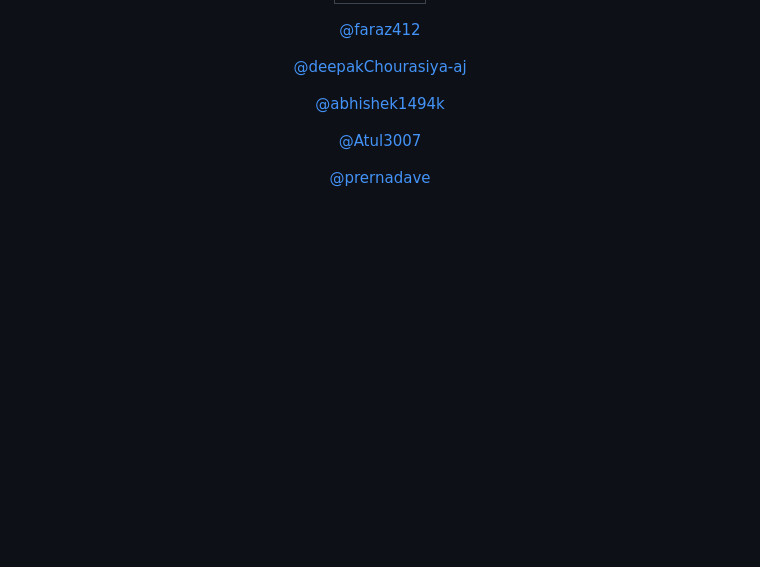
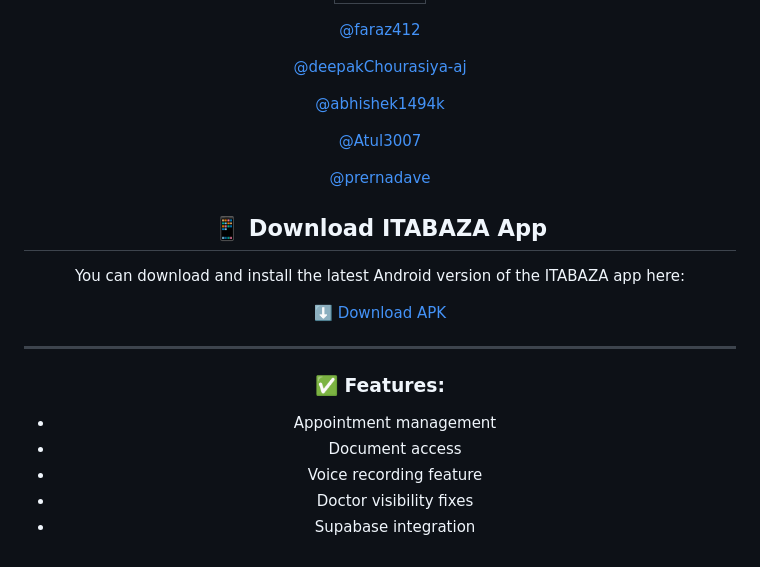
Before and after one commit to josep-prog/ITABAZA, a Markdown page: README.md, the part around the change. Drawn GitHub-style; blank space fills up the shorter version.

Commit message:
Add APK download link to README

````diff
--- a/README.md
+++ b/README.md
@@ -229,3 +229,18 @@ PATCH /api/appointment/reschedule/:appointmentId
 admin@gmail.com
 admin
 ``` -->
+
+## 📱 Download ITABAZA App
+
+You can download and install the latest Android version of the ITABAZA app here:
+
+[⬇️ Download APK](https://github.com/Esther447/ITABAZA/releases/download/v1.0.0/app-release.apk)
+
+---
+
+### ✅ Features:
+- Appointment management
+- Document access
+- Voice recording feature
+- Doctor visibility fixes
+- Supabase integration
````
